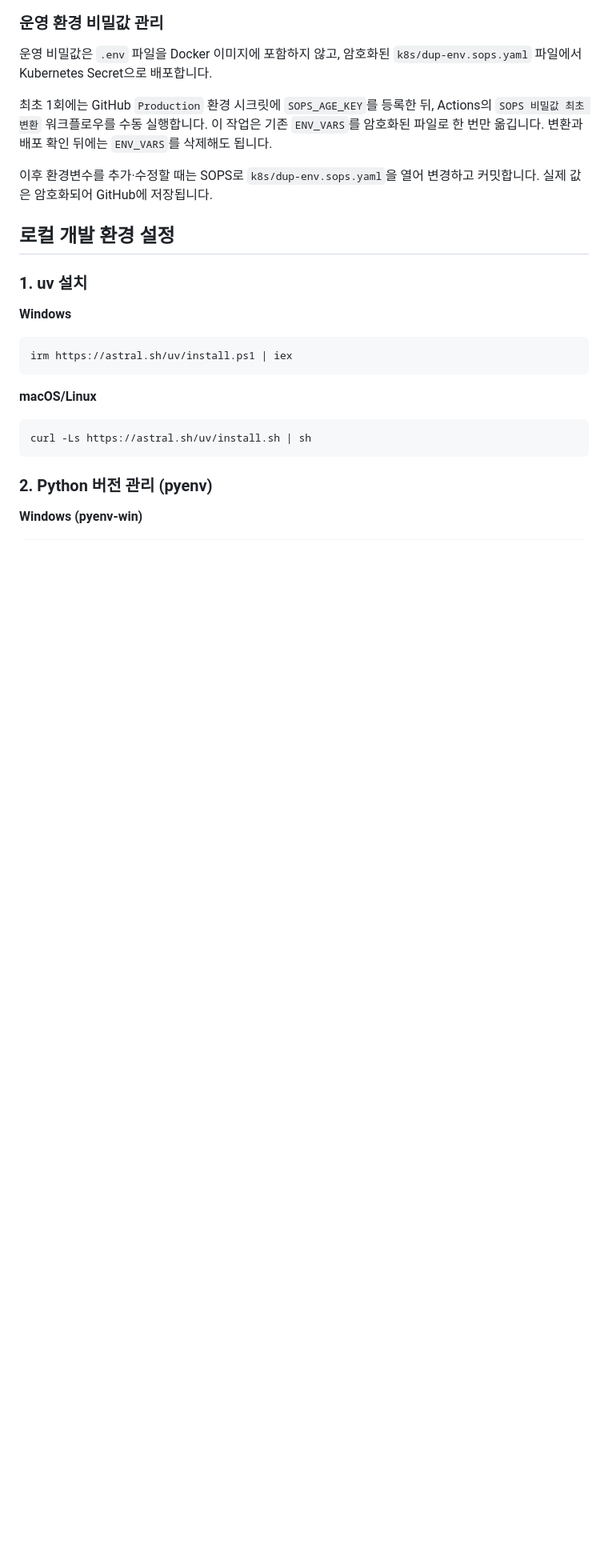
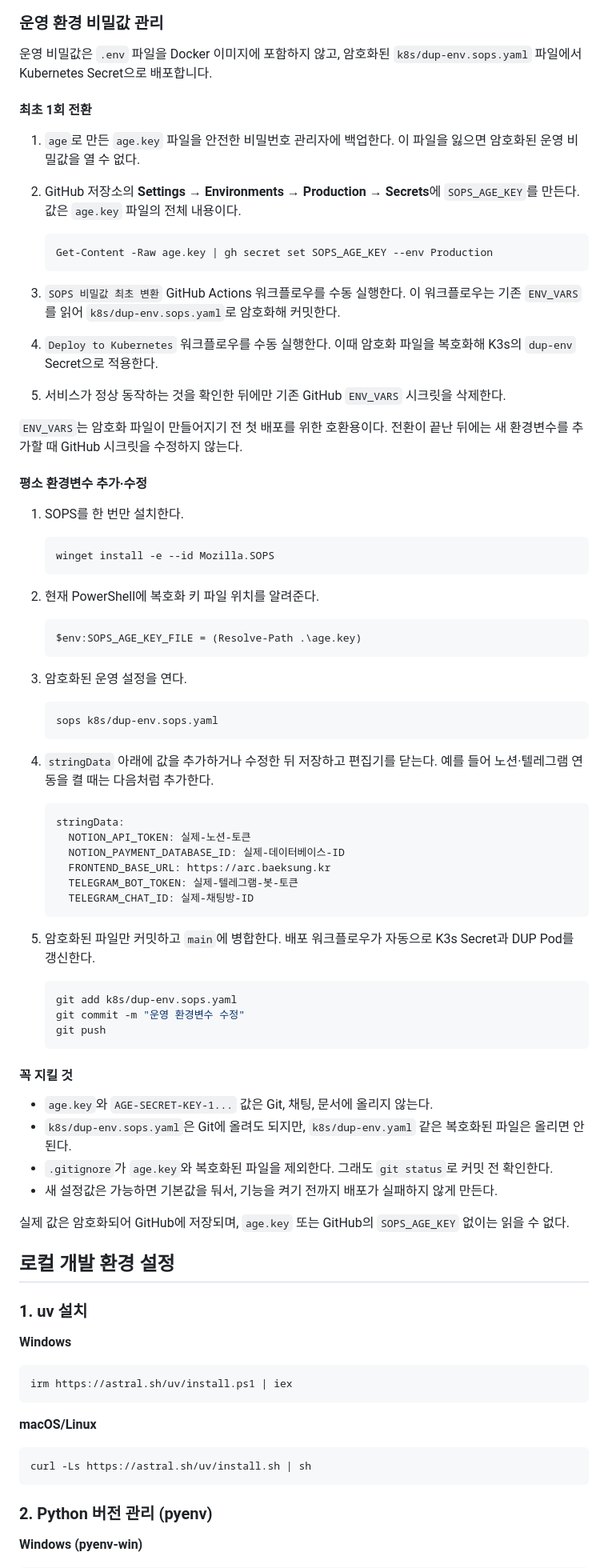
Before and after one commit to tttuer/dup, a Markdown page: README.md, the part around the change. Shown at 80% size. GitHub-like rendering; blank space fills up the shorter version.

Commit message:
SOPS 운영 절차 문서화

````diff
--- a/README.md
+++ b/README.md
@@ -110,9 +110,68 @@ PAYMENT_SUMMARY_MINUTE=30
 
 운영 비밀값은 `.env` 파일을 Docker 이미지에 포함하지 않고, 암호화된 `k8s/dup-env.sops.yaml` 파일에서 Kubernetes Secret으로 배포합니다.
 
-최초 1회에는 GitHub `Production` 환경 시크릿에 `SOPS_AGE_KEY`를 등록한 뒤, Actions의 `SOPS 비밀값 최초 변환` 워크플로우를 수동 실행합니다. 이 작업은 기존 `ENV_VARS`를 암호화된 파일로 한 번만 옮깁니다. 변환과 배포 확인 뒤에는 `ENV_VARS`를 삭제해도 됩니다.
+#### 최초 1회 전환
 
-이후 환경변수를 추가·수정할 때는 SOPS로 `k8s/dup-env.sops.yaml`을 열어 변경하고 커밋합니다. 실제 값은 암호화되어 GitHub에 저장됩니다.
+1. `age`로 만든 `age.key` 파일을 안전한 비밀번호 관리자에 백업한다. 이 파일을 잃으면 암호화된 운영 비밀값을 열 수 없다.
+2. GitHub 저장소의 **Settings → Environments → Production → Secrets**에 `SOPS_AGE_KEY`를 만든다. 값은 `age.key` 파일의 전체 내용이다.
+
+   ```powershell
+   Get-Content -Raw age.key | gh secret set SOPS_AGE_KEY --env Production
+   ```
+
+3. `SOPS 비밀값 최초 변환` GitHub Actions 워크플로우를 수동 실행한다. 이 워크플로우는 기존 `ENV_VARS`를 읽어 `k8s/dup-env.sops.yaml`로 암호화해 커밋한다.
+4. `Deploy to Kubernetes` 워크플로우를 수동 실행한다. 이때 암호화 파일을 복호화해 K3s의 `dup-env` Secret으로 적용한다.
+5. 서비스가 정상 동작하는 것을 확인한 뒤에만 기존 GitHub `ENV_VARS` 시크릿을 삭제한다.
+
+`ENV_VARS`는 암호화 파일이 만들어지기 전 첫 배포를 위한 호환용이다. 전환이 끝난 뒤에는 새 환경변수를 추가할 때 GitHub 시크릿을 수정하지 않는다.
+
+#### 평소 환경변수 추가·수정
+
+1. SOPS를 한 번만 설치한다.
+
+   ```powershell
+   winget install -e --id Mozilla.SOPS
+   ```
+
+2. 현재 PowerShell에 복호화 키 파일 위치를 알려준다.
+
+   ```powershell
+   $env:SOPS_AGE_KEY_FILE = (Resolve-Path .\age.key)
+   ```
+
+3. 암호화된 운영 설정을 연다.
+
+   ```powershell
+   sops k8s/dup-env.sops.yaml
+   ```
+
+4. `stringData` 아래에 값을 추가하거나 수정한 뒤 저장하고 편집기를 닫는다. 예를 들어 노션·텔레그램 연동을 켤 때는 다음처럼 추가한다.
+
+   ```yaml
+   stringData:
+     NOTION_API_TOKEN: 실제-노션-토큰
+     NOTION_PAYMENT_DATABASE_ID: 실제-데이터베이스-ID
+     FRONTEND_BASE_URL: https://arc.baeksung.kr
+     TELEGRAM_BOT_TOKEN: 실제-텔레그램-봇-토큰
+     TELEGRAM_CHAT_ID: 실제-채팅방-ID
+   ```
+
+5. 암호화된 파일만 커밋하고 `main`에 병합한다. 배포 워크플로우가 자동으로 K3s Secret과 DUP Pod를 갱신한다.
+
+   ```powershell
+   git add k8s/dup-env.sops.yaml
+   git commit -m "운영 환경변수 수정"
+   git push
+   ```
+
+#### 꼭 지킬 것
+
+- `age.key`와 `AGE-SECRET-KEY-1...` 값은 Git, 채팅, 문서에 올리지 않는다.
+- `k8s/dup-env.sops.yaml`은 Git에 올려도 되지만, `k8s/dup-env.yaml` 같은 복호화된 파일은 올리면 안 된다.
+- `.gitignore`가 `age.key`와 복호화된 파일을 제외한다. 그래도 `git status`로 커밋 전 확인한다.
+- 새 설정값은 가능하면 기본값을 둬서, 기능을 켜기 전까지 배포가 실패하지 않게 만든다.
+
+실제 값은 암호화되어 GitHub에 저장되며, `age.key` 또는 GitHub의 `SOPS_AGE_KEY` 없이는 읽을 수 없다.
 
 ## 로컬 개발 환경 설정
 
````
